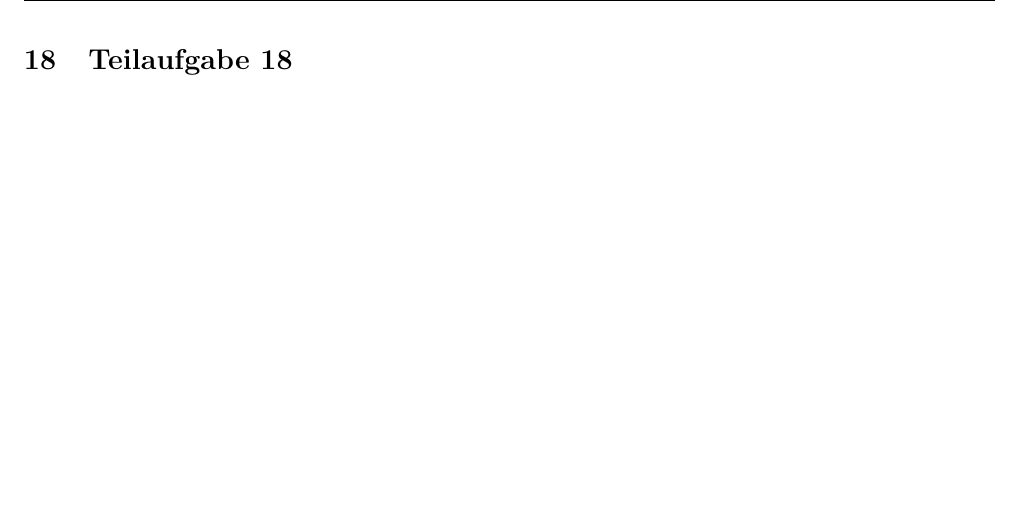
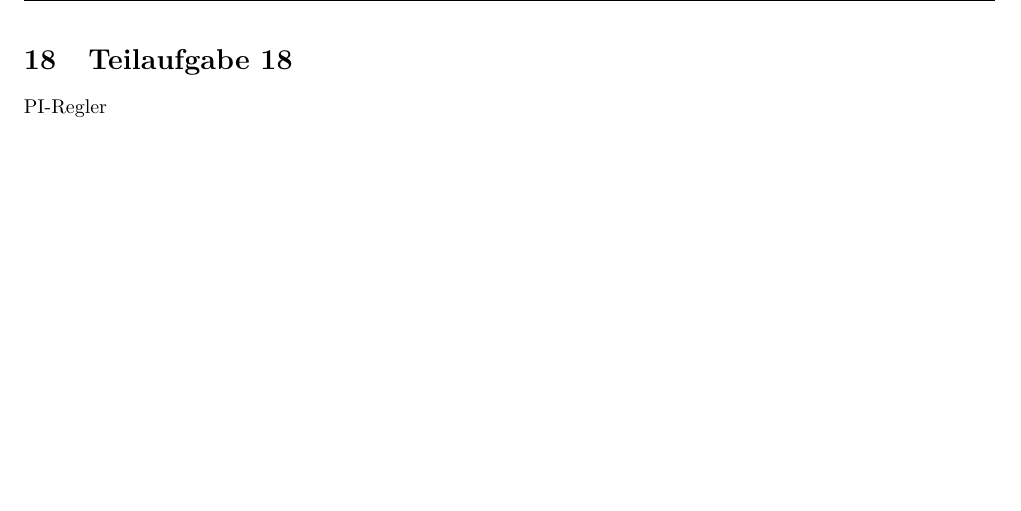
Before and after one commit to daniw/rt-l, a LaTeX document (prep/doc.tex, which reads prep/18/18.tex): part of page 20 of 30, cut so that both start at the same text. Compiled offline with pdfLaTeX.

Commit message:
Teilaufgabe 18 (Reglertyp 2)

```diff
--- a/prep/18/18.tex
+++ b/prep/18/18.tex
@@ -1 +1,2 @@
 \section{Teilaufgabe 18}
+PI-Regler
```
